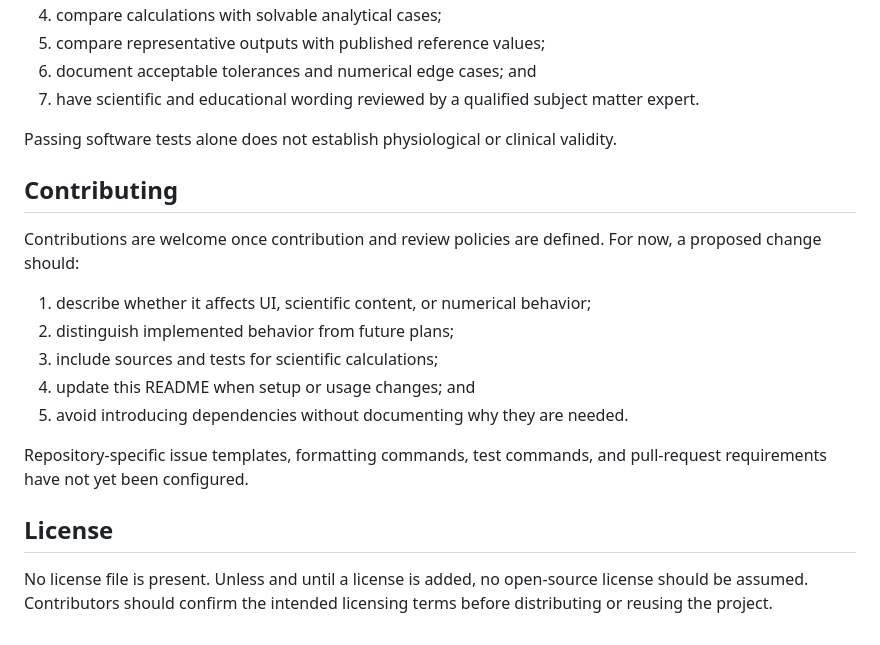
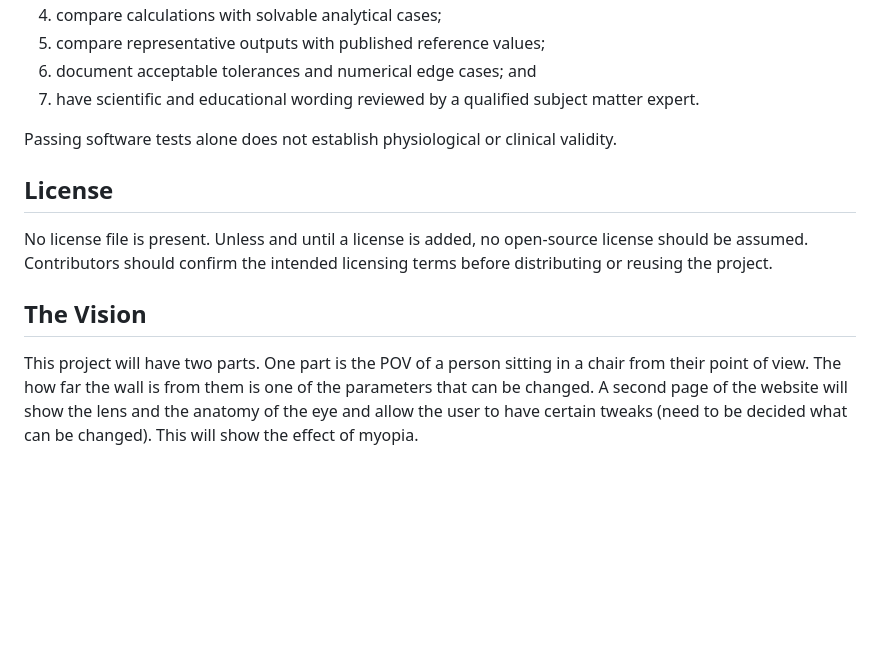
Before and after one commit to Iamfrutrated/eye-biomechanics, a Markdown page: README.md, the part around the change. Rendered like a GitHub page; blank space fills up the shorter version.

```diff
--- a/README.md
+++ b/README.md
@@ -296,22 +296,12 @@ Before numerical results are presented as meaningful, the project should:
 Passing software tests alone does not establish physiological or clinical
 validity.
 
-## Contributing
-
-Contributions are welcome once contribution and review policies are defined.
-For now, a proposed change should:
-
-1. describe whether it affects UI, scientific content, or numerical behavior;
-2. distinguish implemented behavior from future plans;
-3. include sources and tests for scientific calculations;
-4. update this README when setup or usage changes; and
-5. avoid introducing dependencies without documenting why they are needed.
-
-Repository-specific issue templates, formatting commands, test commands, and
-pull-request requirements have not yet been configured.
-
 ## License
 
 No license file is present. Unless and until a license is added, no open-source
 license should be assumed. Contributors should confirm the intended licensing
 terms before distributing or reusing the project.
+
+## The Vision
+
+This project will have two parts. One part is the POV of a person sitting in a chair from their point of view. The how far the wall is from them is one of the parameters that can be changed. A second page of the website will show the lens and the anatomy of the eye and allow the user to have certain tweaks (need to be decided what can be changed). This will show the effect of myopia.
```
